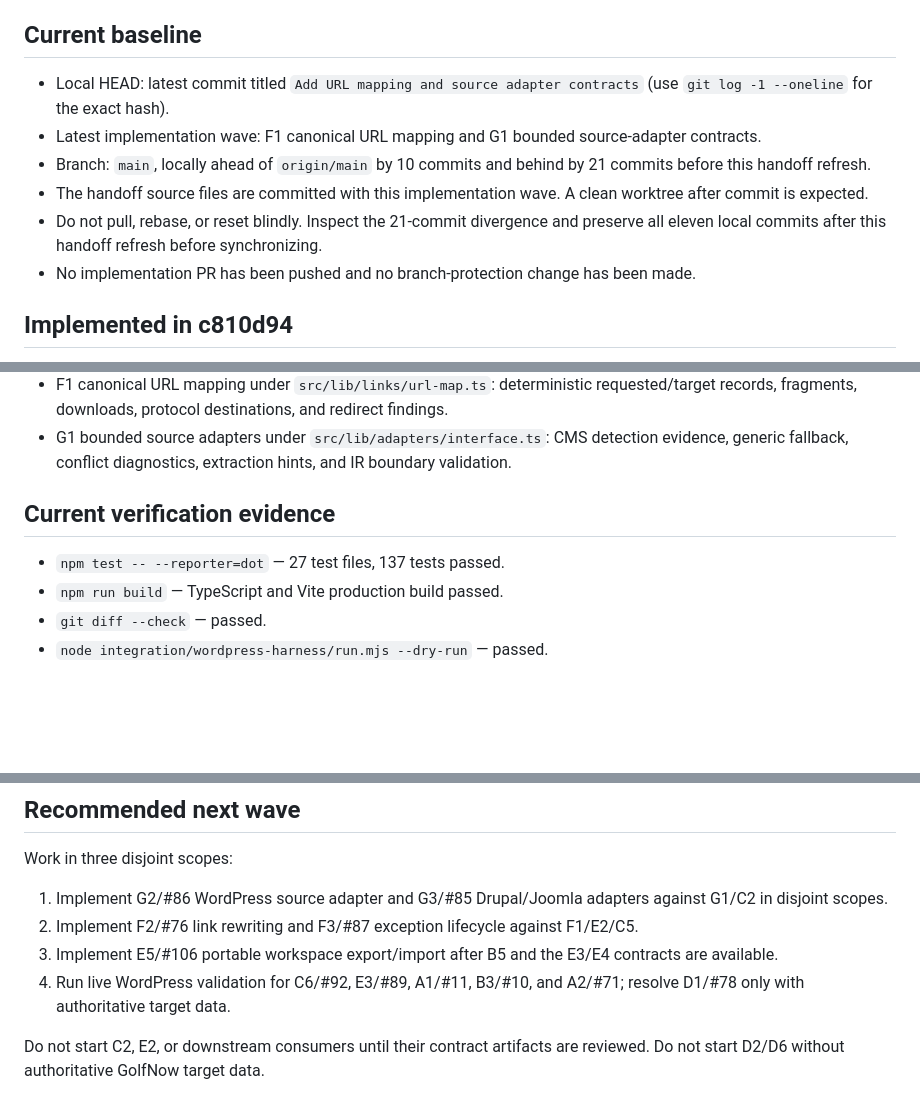
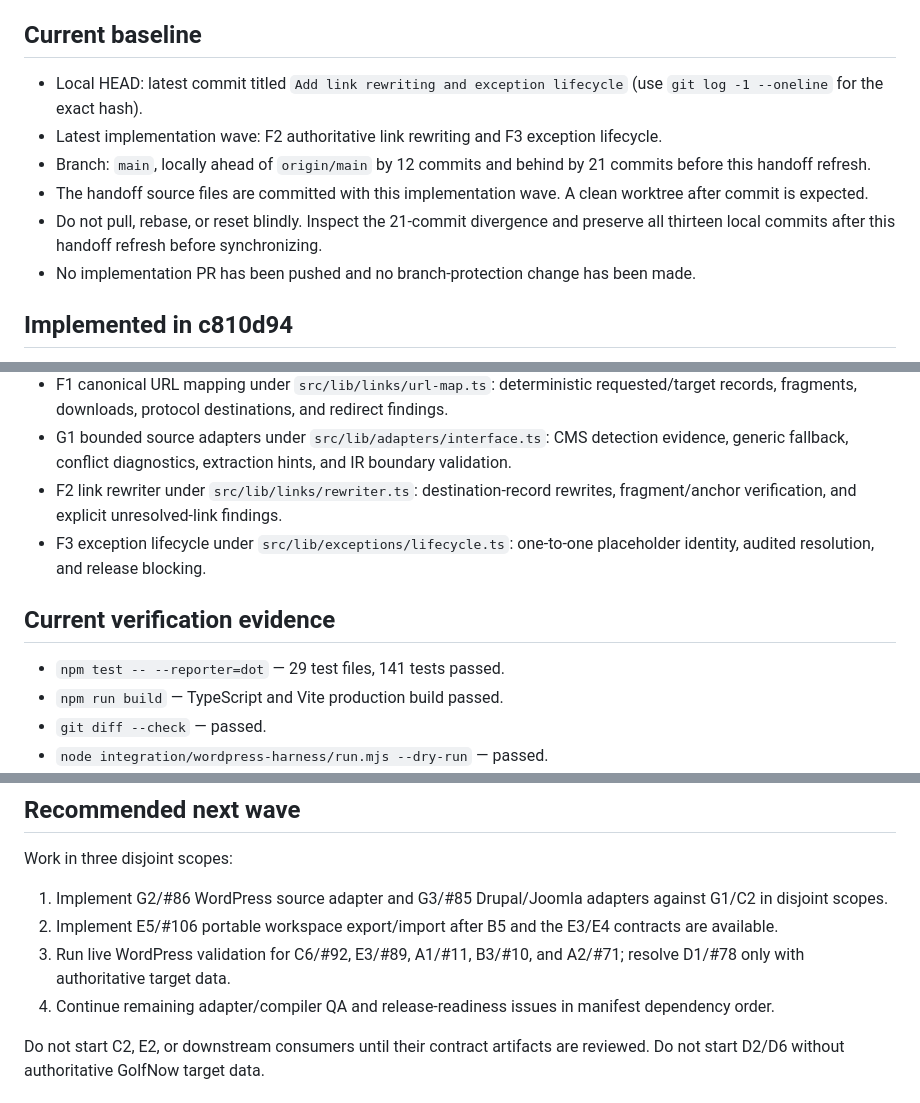
Before and after one commit to irgendjemandkeinkorper/wp-gutenberg-migration-translation, a Markdown page: handoff/implementation-handoff.md, 3 parts joined by grey strips. Rendered like a GitHub page; blank space fills up the shorter version.

Commit message:
Refresh handoff after link and exception wave

```diff
--- a/handoff/implementation-handoff.md
+++ b/handoff/implementation-handoff.md
@@ -6,11 +6,11 @@ Repository: [irgendjemandkeinkorper/wp-gutenberg-migration-translation](https://
 
 ## Current baseline
 
-- Local HEAD: latest commit titled `Add URL mapping and source adapter contracts` (use `git log -1 --oneline` for the exact hash).
-- Latest implementation wave: F1 canonical URL mapping and G1 bounded source-adapter contracts.
-- Branch: `main`, locally ahead of `origin/main` by 10 commits and behind by 21 commits before this handoff refresh.
+- Local HEAD: latest commit titled `Add link rewriting and exception lifecycle` (use `git log -1 --oneline` for the exact hash).
+- Latest implementation wave: F2 authoritative link rewriting and F3 exception lifecycle.
+- Branch: `main`, locally ahead of `origin/main` by 12 commits and behind by 21 commits before this handoff refresh.
 - The handoff source files are committed with this implementation wave. A clean worktree after commit is expected.
-- Do not pull, rebase, or reset blindly. Inspect the 21-commit divergence and preserve all eleven local commits after this handoff refresh before synchronizing.
+- Do not pull, rebase, or reset blindly. Inspect the 21-commit divergence and preserve all thirteen local commits after this handoff refresh before synchronizing.
 - No implementation PR has been pushed and no branch-protection change has been made.
 
 ## Implemented in c810d94
@@ -42,10 +42,12 @@ Repository: [irgendjemandkeinkorper/wp-gutenberg-migration-translation](https://
 - E4 selective retry under `src/lib/workspace/retry.ts`: dependency-aware stage invalidation and affected-entity-scoped retry plans with audit records.
 - F1 canonical URL mapping under `src/lib/links/url-map.ts`: deterministic requested/target records, fragments, downloads, protocol destinations, and redirect findings.
 - G1 bounded source adapters under `src/lib/adapters/interface.ts`: CMS detection evidence, generic fallback, conflict diagnostics, extraction hints, and IR boundary validation.
+- F2 link rewriter under `src/lib/links/rewriter.ts`: destination-record rewrites, fragment/anchor verification, and explicit unresolved-link findings.
+- F3 exception lifecycle under `src/lib/exceptions/lifecycle.ts`: one-to-one placeholder identity, audited resolution, and release blocking.
 
 ## Current verification evidence
 
-- `npm test -- --reporter=dot` — 27 test files, 137 tests passed.
+- `npm test -- --reporter=dot` — 29 test files, 141 tests passed.
 - `npm run build` — TypeScript and Vite production build passed.
 - `git diff --check` — passed.
 - `node integration/wordpress-harness/run.mjs --dry-run` — passed.
@@ -99,9 +103,9 @@ The original backlog setup report and complete A1–H5 mapping are in [`github-b
 Work in three disjoint scopes:
 
 1. Implement G2/#86 WordPress source adapter and G3/#85 Drupal/Joomla adapters against G1/C2 in disjoint scopes.
-2. Implement F2/#76 link rewriting and F3/#87 exception lifecycle against F1/E2/C5.
-3. Implement E5/#106 portable workspace export/import after B5 and the E3/E4 contracts are available.
-4. Run live WordPress validation for C6/#92, E3/#89, A1/#11, B3/#10, and A2/#71; resolve D1/#78 only with authoritative target data.
+2. Implement E5/#106 portable workspace export/import after B5 and the E3/E4 contracts are available.
+3. Run live WordPress validation for C6/#92, E3/#89, A1/#11, B3/#10, and A2/#71; resolve D1/#78 only with authoritative target data.
+4. Continue remaining adapter/compiler QA and release-readiness issues in manifest dependency order.
 
 Do not start C2, E2, or downstream consumers until their contract artifacts are reviewed. Do not start D2/D6 without authoritative GolfNow target data.
 
```
Also changed, not shown: other parts of handoff/implementation-handoff.md (+5 -3 lines).
